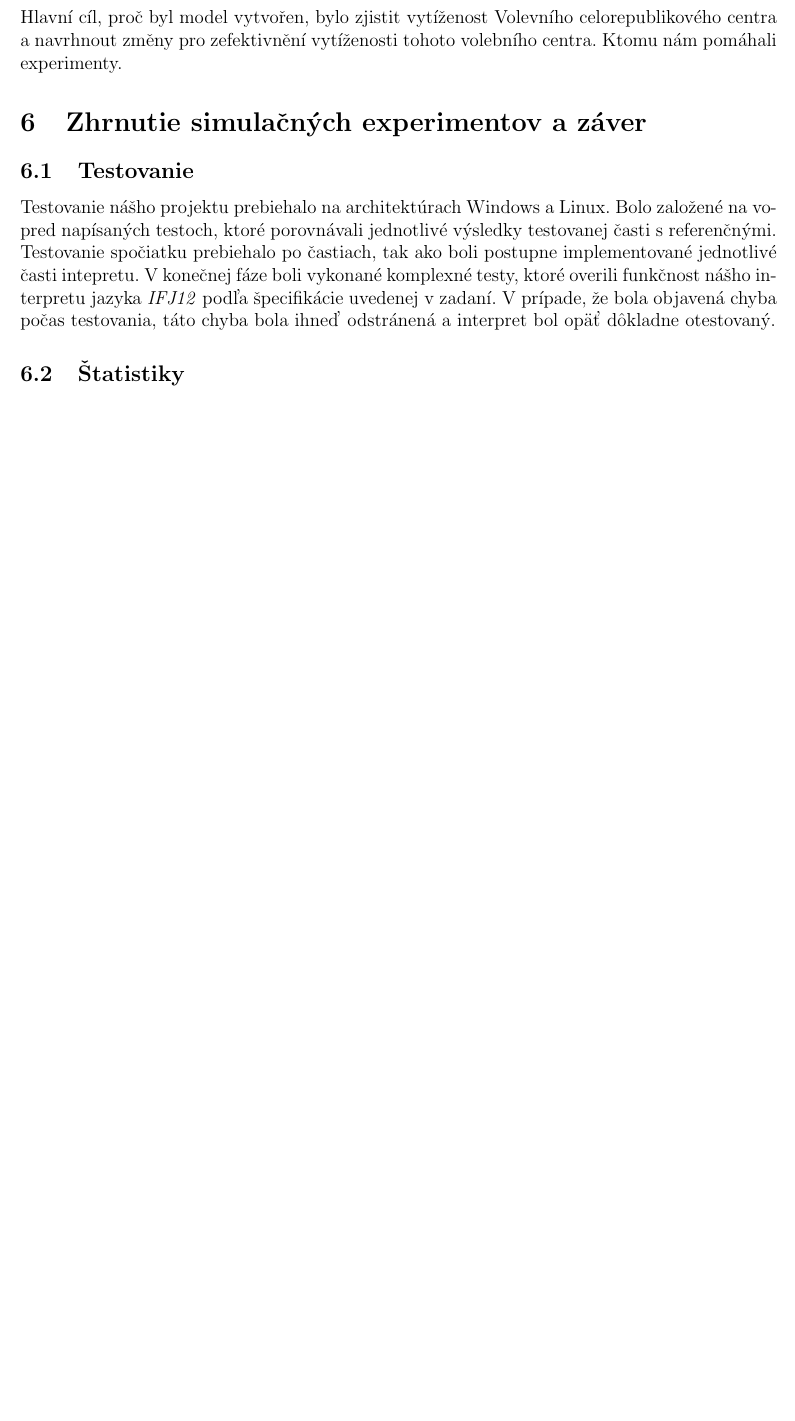
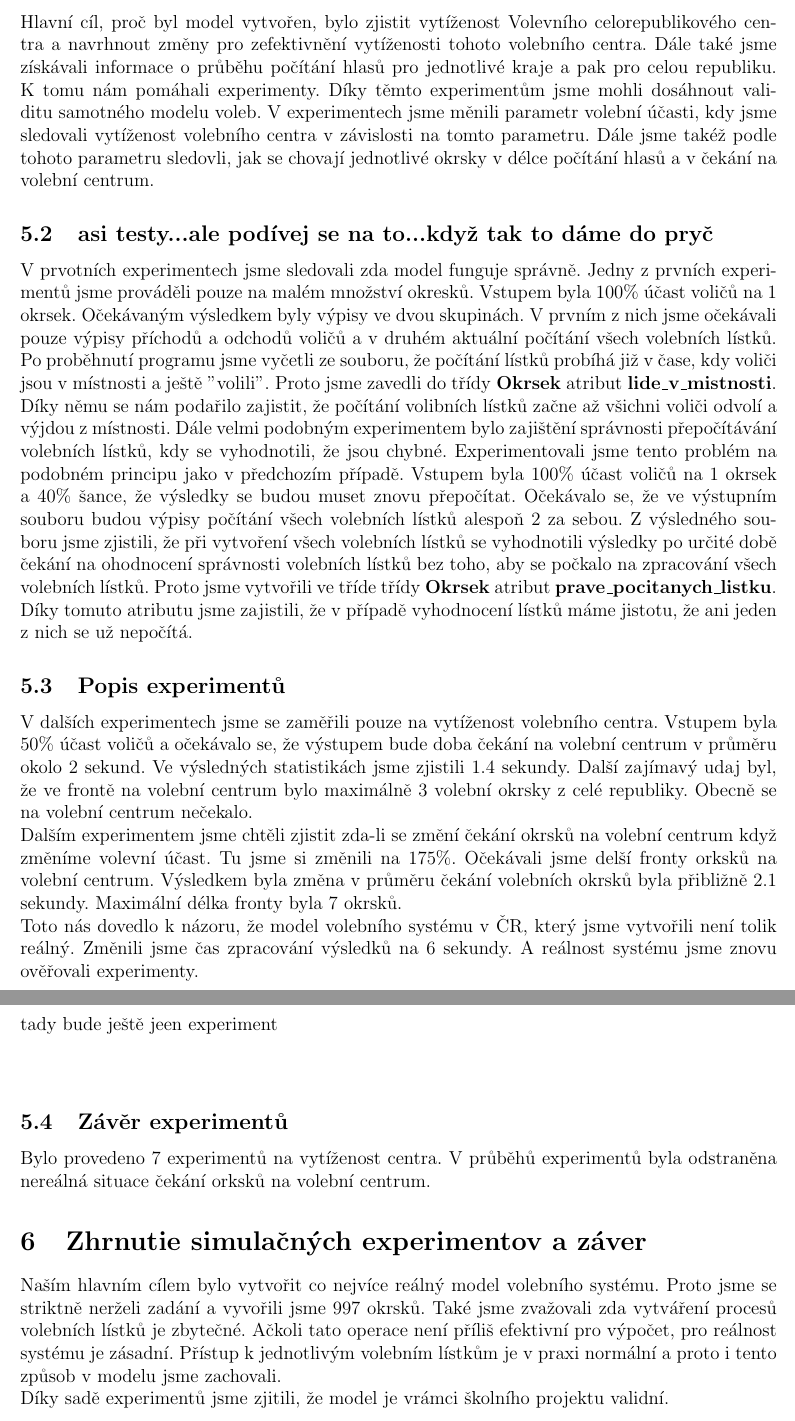
Before and after one commit to IMSFIT/IMS, a LaTeX document (Dokumentace/dokumentace.tex): part of page 12 of 13 before the commit and two parts of pages 12 and 13 of 14 after it, the two joined at a grey line, cut so that both start at the same text, the shorter picture padded with empty space. Compiled offline with pdfLaTeX.

Commit message:
dodelani dokumentace

```diff
--- a/Dokumentace/dokumentace.tex
+++ b/Dokumentace/dokumentace.tex
@@ -205,21 +203,28 @@ V programu je několik tříd, které zajišťují jeho spávný průběh.
 
 
 \section{Podstata simulačných experimentov}
-Hlavní cíl, proč byl model vytvořen, bylo zjistit vytíženost Volevního celorepublikového centra a navrhnout změny pro zefektivnění vytíženosti tohoto volebního centra. Ktomu nám pomáhali experimenty.
+\subsection{Postup experimentování}
+Hlavní cíl, proč byl model vytvořen, bylo zjistit vytíženost Volevního celorepublikového centra a navrhnout změny pro zefektivnění vytíženosti tohoto volebního centra. Dále také jsme získávali informace o průběhu počítání hlasů pro jednotlivé kraje a pak pro celou republiku. K tomu nám pomáhali experimenty. Díky těmto experimentům jsme mohli dosáhnout validitu samotného modelu voleb. V experimentech jsme měnili parametr volební účasti, kdy jsme sledovali vytíženost volebního centra v závislosti na tomto parametru. Dále jsme takéž podle tohoto parametru sledovli, jak se chovají jednotlivé okrsky v délce počítání hlasů a v čekání na volební centrum.
+\subsection{asi testy...ale podívej se na to...když tak to dáme do pryč}
+V prvotních experimentech jsme sledovali zda model funguje správně. Jedny z prvních experimentů jsme prováděli pouze na malém množství okresků. Vstupem byla 100\% účast voličů na 1 okrsek. Očekávaným výsledkem byly výpisy ve dvou skupinách. V prvním z nich jsme očekávali pouze výpisy příchodů a odchodů voličů a v druhém aktuální počítání všech volebních lístků. Po proběhnutí programu jsme vyčetli ze souboru, že počítání lístků probíhá již v čase, kdy voliči jsou v místnosti a ještě "volili". Proto jsme zavedli do třídy \textbf{Okrsek} atribut \textbf{lide\_v\_mistnosti}. Díky němu se nám podařilo zajistit, že počítání volibních lístků začne až všichni voliči odvolí a výjdou z místnosti.
+Dále velmi podobným experimentem bylo zajištění správnosti přepočítávání volebních lístků, kdy se vyhodnotili, že jsou chybné. Experimentovali jsme tento problém na podobném principu jako v předchozím případě. Vstupem byla 100\% účast voličů na 1 okrsek a 40\% šance, že výsledky se budou muset znovu přepočítat. Očekávalo se, že ve výstupním souboru budou výpisy počítání všech volebních lístků alespoň 2 za sebou. Z výsledného souboru jsme zjistili, že při vytvoření všech volebních lístků se vyhodnotili výsledky po určité době čekání na ohodnocení správnosti volebních lístků bez toho, aby se počkalo na zpracování všech volebních lístků. Proto jsme vytvořili ve tříde třídy \textbf{Okrsek} atribut \textbf{prave\_pocitanych\_listku}. Díky tomuto atributu jsme zajistili, že v případě vyhodnocení lístků máme jistotu, že ani jeden z nich se už nepočítá.
+\subsection{Popis experimentů}
+V dalších experimentech jsme se zaměřili pouze na vytíženost volebního centra.
+Vstupem byla 50\% účast voličů a očekávalo se, že výstupem bude doba čekání na volební centrum v průměru okolo 2 sekund. Ve výsledných statistikách jsme zjistili 1.4 sekundy. Další zajímavý udaj byl, že ve frontě na volební centrum bylo maximálně 3 volební okrsky z celé republiky. Obecně se na volební centrum nečekalo. \newline
+Dalším experimentem jsme chtěli zjistit zda-li se změní čekání okrsků na volební centrum když změníme volevní účast. Tu jsme si změnili na 175\%. Očekávali jsme delší fronty orksků na volební centrum. Výsledkem byla změna v průměru čekání volebních okrsků byla přibližně 2.1 sekundy. Maximální délka fronty byla 7 okrsků. \newline
+Toto nás dovedlo k názoru, že model volebního systému v ČR, který jsme vytvořili není tolik reálný. Změnili jsme čas zpracování výsledků na 6 sekundy. A reálnost systému jsme znovu ověřovali experimenty.
+\newline
+\newline
+tady bude ještě jeen experiment
+\newline
+\newline
+\subsection{Závěr experimentů}
+Bylo provedeno 7 experimentů na vytíženost centra. V průběhů experimentů byla odstraněna nereálná situace čekání orksků na volební centrum.
+
 
 \section{Zhrnutie simulačných experimentov a záver}
-
-\subsection{Testovanie}
-Testovanie nášho projektu prebiehalo na architektúrach Windows a Linux. Bolo založené na vopred napísaných testoch, ktoré porovnávali jednotlivé výsledky testovanej časti s~referenčnými. Testovanie spočiatku prebiehalo po častiach, tak ako boli postupne implementované jednotlivé časti intepretu.
-V~konečnej fáze boli vykonané komplexné testy, ktoré overili funkčnost nášho interpretu jazyka \emph{IFJ12} podľa špecifikácie uvedenej v~zadaní. V~prípade, že bola objavená chyba počas testovania, táto chyba bola ihneď odstránená a interpret bol opäť dôkladne otestovaný.
-
-
-\subsection{Štatistiky}
-\newpage
-
-
-
-\newpage
+Naším hlavním cílem bylo vytvořit co nejvíce reálný model volebního systému. Proto jsme se striktně nerželi zadání a vyvořili jsme 997 okrsků. Také jsme zvažovali zda vytváření procesů volebních lístků je zbytečné. Ačkoli tato operace není příliš efektivní pro výpočet, pro reálnost systému je zásadní. Přístup k jednotlivým volebním lístkům je v praxi normální a proto i tento způsob v modelu jsme zachovali.\newline
+Díky sadě experimentů jsme zjitili, že model je vrámci školního projektu validní.
 
 
 
```
Also changed, not shown: Dokumentace/dokumentace.tex (42 more changed lines).
